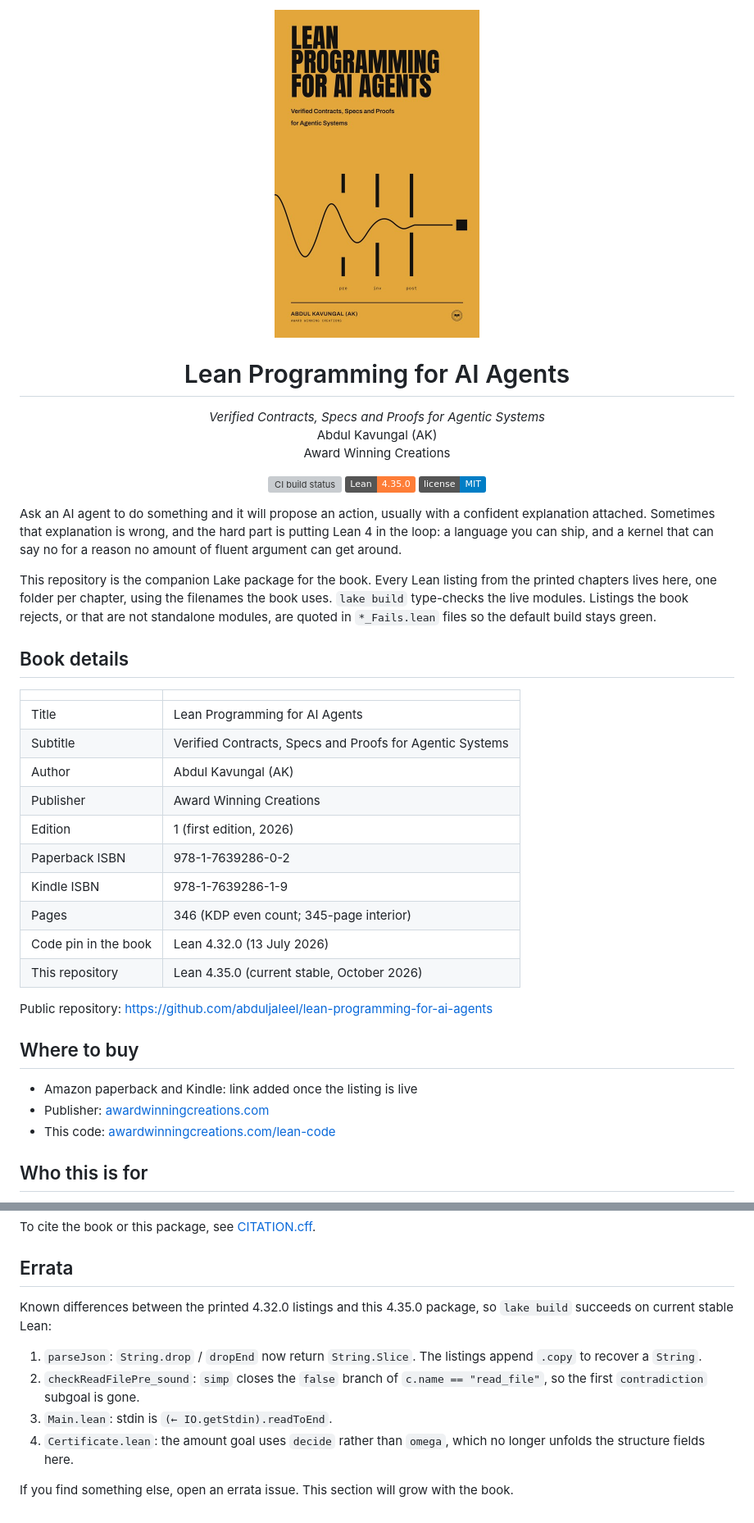
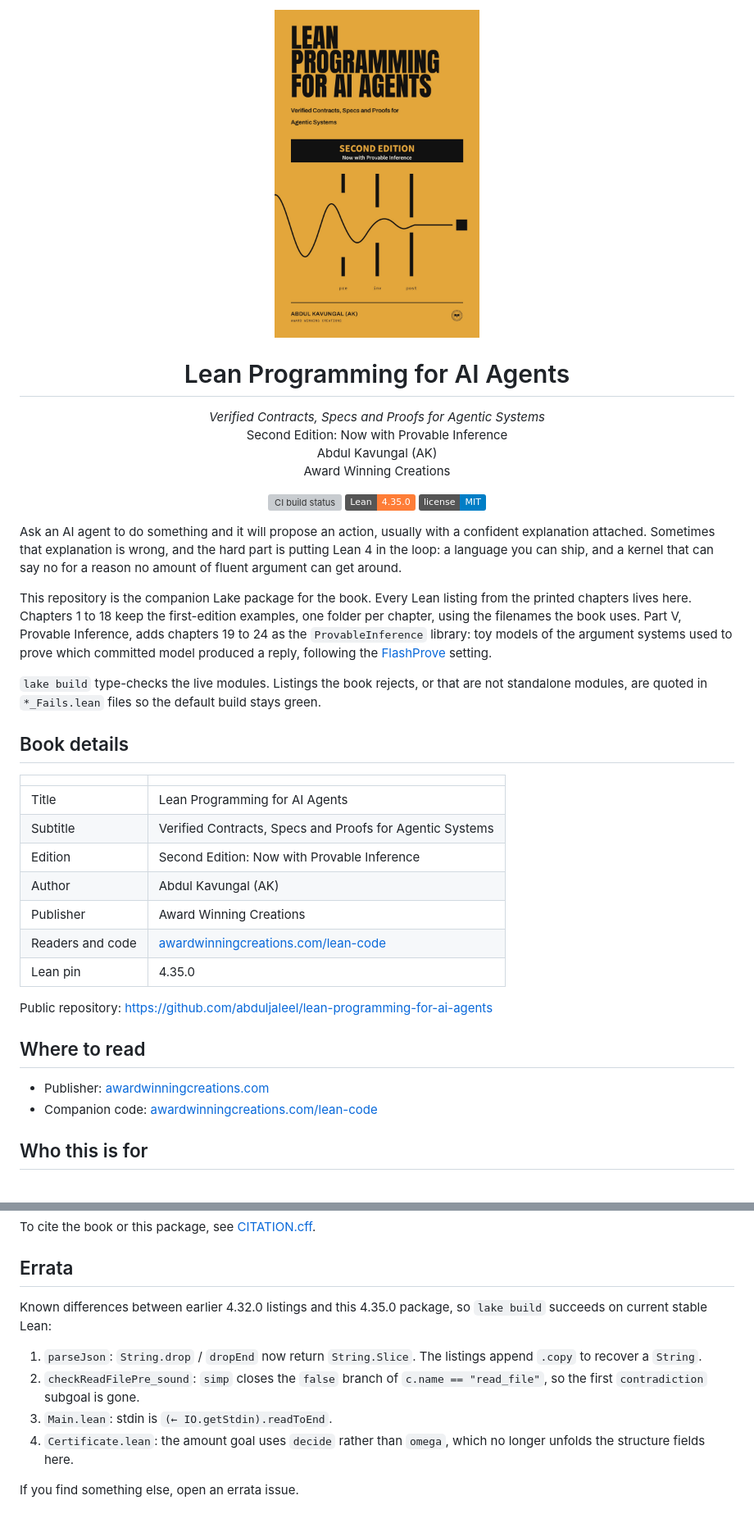
Before and after one commit to abduljaleel/lean-programming-for-ai-agents, a Markdown page: README.md, 2 parts joined by grey strips. Shown at 82% size. Rendered like a GitHub page; pictures changed too: assets/cover.jpg; badges without logos; grey boxes are pictures that could not be loaded.

```diff
--- a/README.md
+++ b/README.md
@@ -6,6 +6,7 @@
 
 <p align="center">
   <em>Verified Contracts, Specs and Proofs for Agentic Systems</em><br>
+  Second Edition: Now with Provable Inference<br>
   Abdul Kavungal (AK)<br>
   Award Winning Creations
 </p>
@@ -18,7 +19,9 @@
 
 Ask an AI agent to do something and it will propose an action, usually with a confident explanation attached. Sometimes that explanation is wrong, and the hard part is putting Lean 4 in the loop: a language you can ship, and a kernel that can say no for a reason no amount of fluent argument can get around.
 
-This repository is the companion Lake package for the book. Every Lean listing from the printed chapters lives here, one folder per chapter, using the filenames the book uses. `lake build` type-checks the live modules. Listings the book rejects, or that are not standalone modules, are quoted in `*_Fails.lean` files so the default build stays green.
+This repository is the companion Lake package for the book. Every Lean listing from the printed chapters lives here. Chapters 1 to 18 keep the first-edition examples, one folder per chapter, using the filenames the book uses. Part V, Provable Inference, adds chapters 19 to 24 as the `ProvableInference` library: toy models of the argument systems used to prove which committed model produced a reply, following the [FlashProve](https://github.com/anthropics/FlashProve/) setting.
+
+`lake build` type-checks the live modules. Listings the book rejects, or that are not standalone modules, are quoted in `*_Fails.lean` files so the default build stays green.
 
 ## Book details
 
@@ -26,22 +29,18 @@ This repository is the companion Lake package for the book. Every Lean listing f
 |---|---|
 | Title | Lean Programming for AI Agents |
 | Subtitle | Verified Contracts, Specs and Proofs for Agentic Systems |
+| Edition | Second Edition: Now with Provable Inference |
 | Author | Abdul Kavungal (AK) |
 | Publisher | Award Winning Creations |
-| Edition | 1 (first edition, 2026) |
-| Paperback ISBN | 978-1-7639286-0-2 |
-| Kindle ISBN | 978-1-7639286-1-9 |
-| Pages | 346 (KDP even count; 345-page interior) |
-| Code pin in the book | Lean 4.32.0 (13 July 2026) |
-| This repository | Lean 4.35.0 (current stable, October 2026) |
+| Readers and code | [awardwinningcreations.com/lean-code](https://awardwinningcreations.com/lean-code) |
+| Lean pin | 4.35.0 |
 
 Public repository: https://github.com/abduljaleel/lean-programming-for-ai-agents
 
-## Where to buy
+## Where to read
 
-- Amazon paperback and Kindle: link added once the listing is live
 - Publisher: [awardwinningcreations.com](https://awardwinningcreations.com)
-- This code: [awardwinningcreations.com/lean-code](https://awardwinningcreations.com/lean-code)
+- Companion code: [awardwinningcreations.com/lean-code](https://awardwinningcreations.com/lean-code)
 
 ## Who this is for
 
@@ -190,11 +216,11 @@ To cite the book or this package, see [CITATION.cff](CITATION.cff).
 
 ## Errata
 
-Known differences between the printed 4.32.0 listings and this 4.35.0 package, so `lake build` succeeds on current stable Lean:
+Known differences between earlier 4.32.0 listings and this 4.35.0 package, so `lake build` succeeds on current stable Lean:
 
 1. `parseJson`: `String.drop` / `dropEnd` now return `String.Slice`. The listings append `.copy` to recover a `String`.
 2. `checkReadFilePre_sound`: `simp` closes the `false` branch of `c.name == "read_file"`, so the first `contradiction` subgoal is gone.
 3. `Main.lean`: stdin is `(← IO.getStdin).readToEnd`.
 4. `Certificate.lean`: the amount goal uses `decide` rather than `omega`, which no longer unfolds the structure fields here.
 
-If you find something else, open an errata issue. This section will grow with the book.
+If you find something else, open an errata issue.
```
Also changed, not shown: other parts of README.md (+33 -6 lines), CONTRIBUTING.md (+1 -1 lines), ProvableInference/README.md (added, +30 -0 lines), 14 other files.
